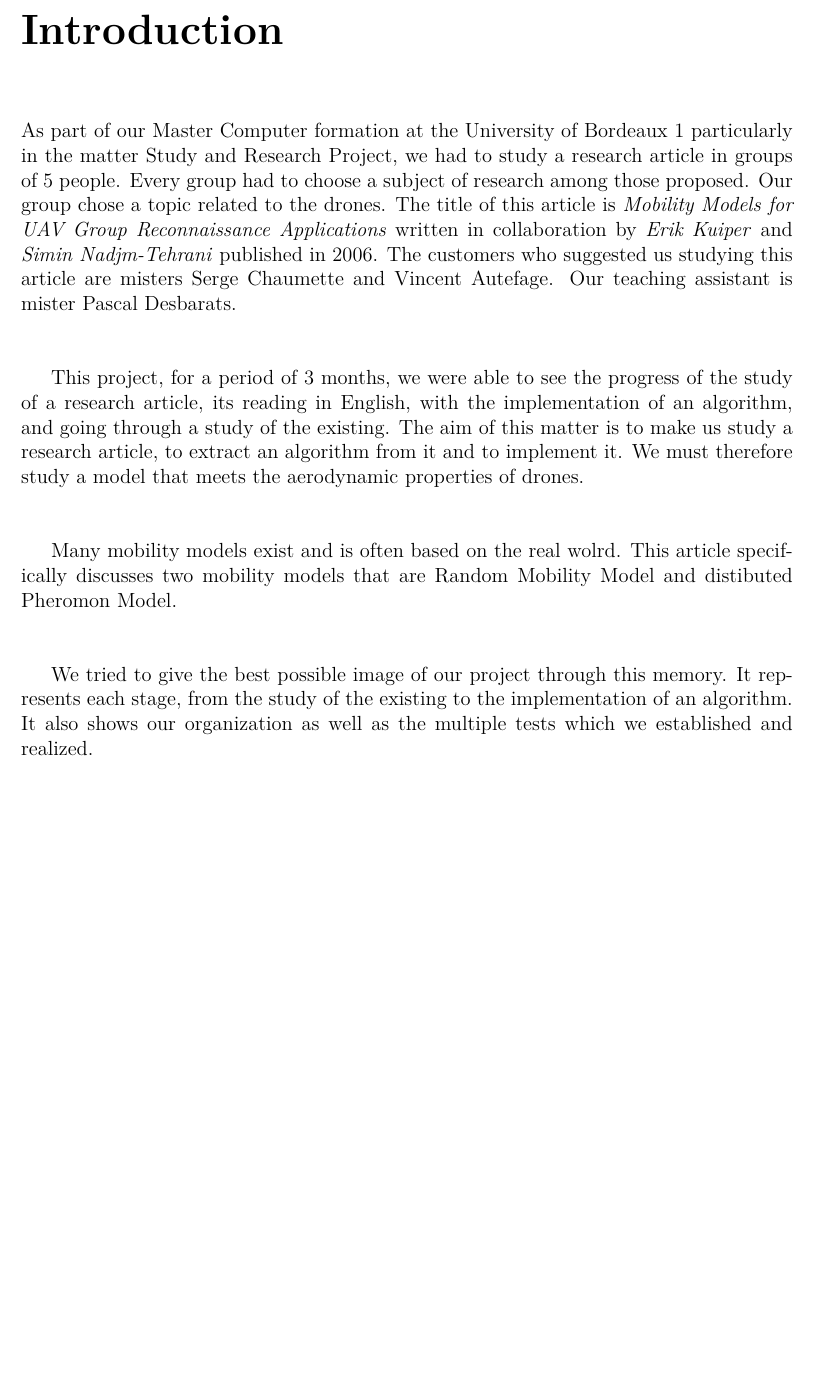
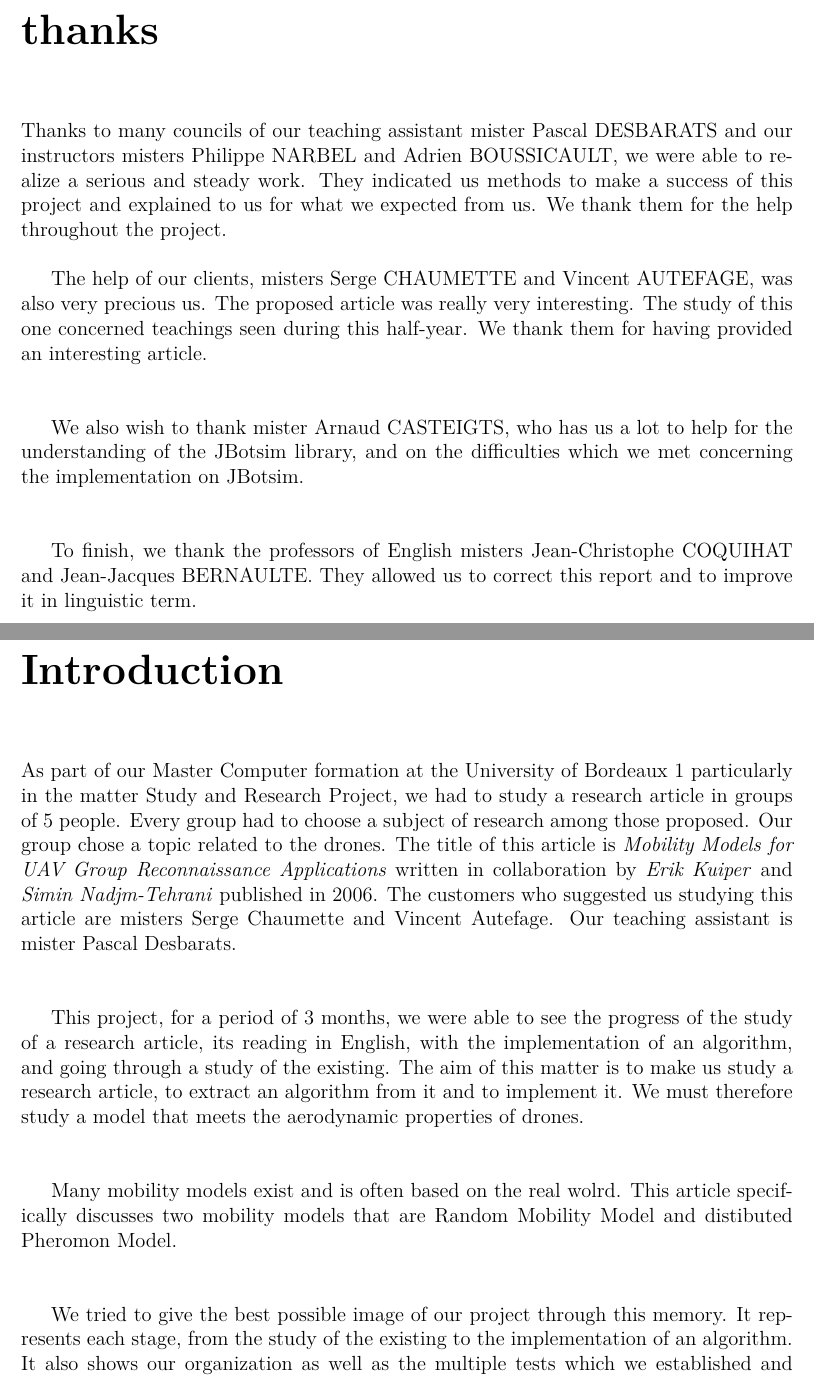
Before and after one commit to jetcheve/M2_PER_MMUAVGRA, a LaTeX document (ressources/rapport/memory.tex, which reads ressources/rapport/thanks.tex): part of page 6 of 36 before the commit and two parts of pages 6 and 7 of 37 after it, the two joined at a grey line, cut at the place of the change, the shorter picture padded with empty space. Compiled offline with pdfLaTeX.

Commit message:
commit remerciements

```diff
--- a/ressources/rapport/memory.tex
+++ b/ressources/rapport/memory.tex
@@ -95,4 +95,5 @@
 \listoffigures
 
 \newpage
+\input{thanks}
 
--- /dev/null
+++ b/ressources/rapport/thanks.tex
@@ -0,0 +1,9 @@
+\chapter*{thanks}
+
+Thanks to many councils of our teaching assistant mister Pascal DESBARATS and our instructors misters Philippe NARBEL and Adrien BOUSSICAULT, we were able to realize a serious and steady work. They indicated us methods to make a success of this project and explained to us for what we expected from us. We thank them for the help throughout the project.\\
+
+The help of our clients, misters Serge CHAUMETTE and Vincent AUTEFAGE, was also very precious us. The proposed article was really very interesting. The study of this one concerned teachings seen during this half-year. We thank them for having provided an interesting article.\\\\
+
+We also wish to thank mister Arnaud CASTEIGTS, who has us a lot to help for the understanding of the JBotsim library, and on the difficulties which we met concerning the implementation on JBotsim.\\\\
+
+To finish, we thank the professors of English misters Jean-Christophe COQUIHAT and Jean-Jacques BERNAULTE. They allowed us to correct this report and to improve it in linguistic term.
```
Also changed, not shown: ressources/rapport/memory.pdf, ressources/rapport/memory.tex (1 more changed lines).
